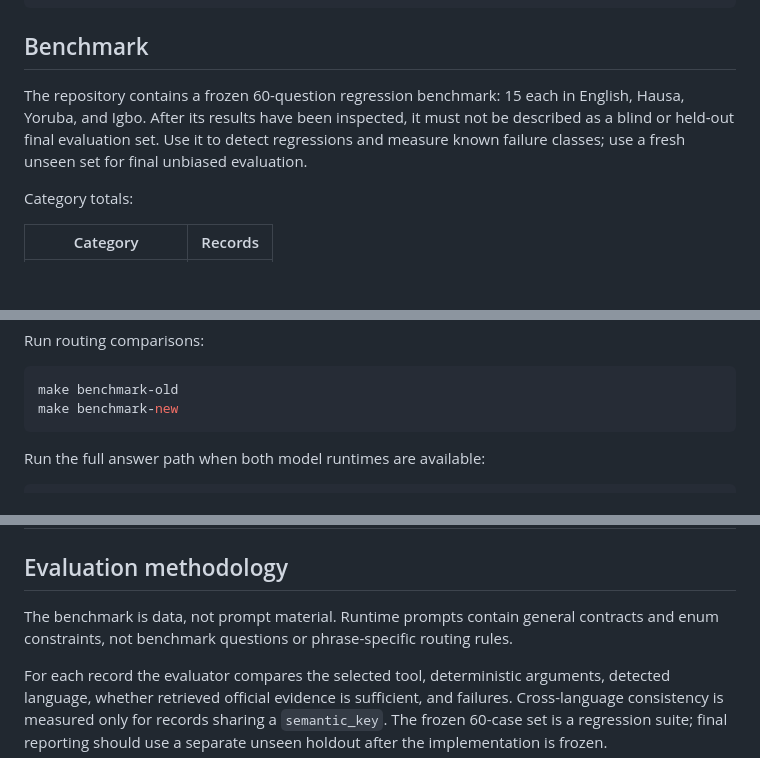
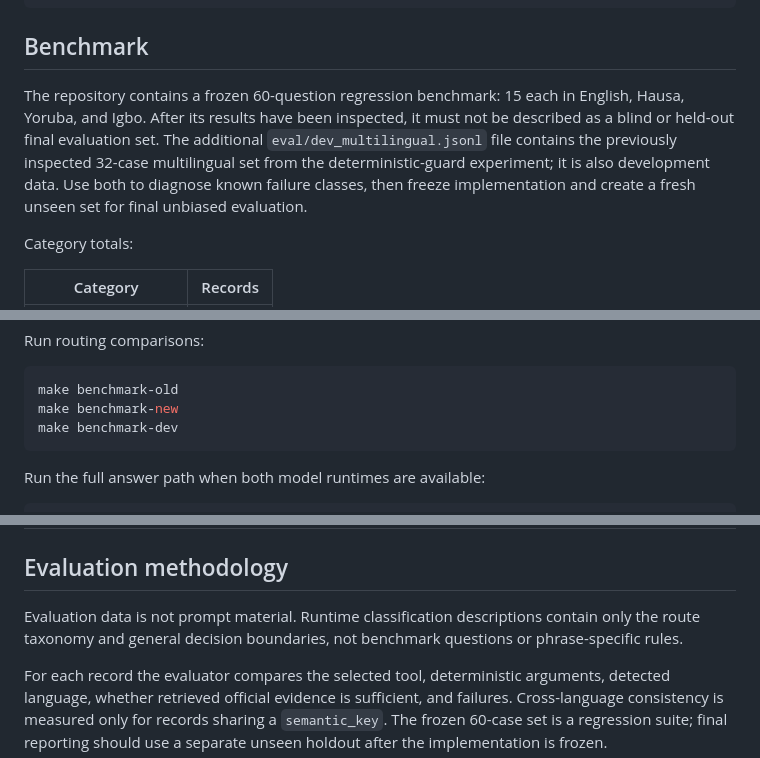
Before and after one commit to Davemafy/ncair-lms-chatbot2.0, a Markdown page: README.md, 3 parts joined by grey strips. Rendered like a GitHub page; blank space fills up the shorter version.

Commit message:
Label inspected multilingual set as development data

````diff
--- a/README.md
+++ b/README.md
@@ -151,7 +151,7 @@ make test-integration
 
 ## Benchmark
 
-The repository contains a frozen 60-question regression benchmark: 15 each in English, Hausa, Yoruba, and Igbo. After its results have been inspected, it must not be described as a blind or held-out final evaluation set. Use it to detect regressions and measure known failure classes; use a fresh unseen set for final unbiased evaluation.
+The repository contains a frozen 60-question regression benchmark: 15 each in English, Hausa, Yoruba, and Igbo. After its results have been inspected, it must not be described as a blind or held-out final evaluation set. The additional `eval/dev_multilingual.jsonl` file contains the previously inspected 32-case multilingual set from the deterministic-guard experiment; it is also development data. Use both to diagnose known failure classes, then freeze implementation and create a fresh unseen set for final unbiased evaluation.
 
 Category totals:
 
@@ -174,6 +174,7 @@ Run routing comparisons:
 ```bash
 make benchmark-old
 make benchmark-new
+make benchmark-dev
 ```
 
 Run the full answer path when both model runtimes are available:
@@ -224,7 +225,7 @@ Metrics include tool accuracy, deterministic-argument accuracy, per-language rou
 
 ## Evaluation methodology
 
-The benchmark is data, not prompt material. Runtime prompts contain general contracts and enum constraints, not benchmark questions or phrase-specific routing rules.
+Evaluation data is not prompt material. Runtime classification descriptions contain only the route taxonomy and general decision boundaries, not benchmark questions or phrase-specific rules.
 
 For each record the evaluator compares the selected tool, deterministic arguments, detected language, whether retrieved official evidence is sufficient, and failures. Cross-language consistency is measured only for records sharing a `semantic_key`. The frozen 60-case set is a regression suite; final reporting should use a separate unseen holdout after the implementation is frozen.
 
````
